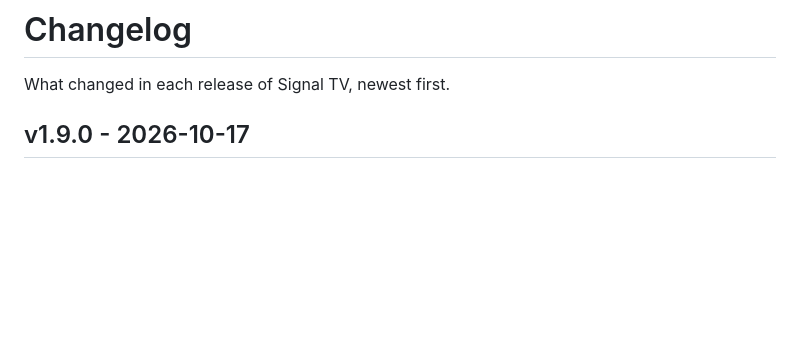
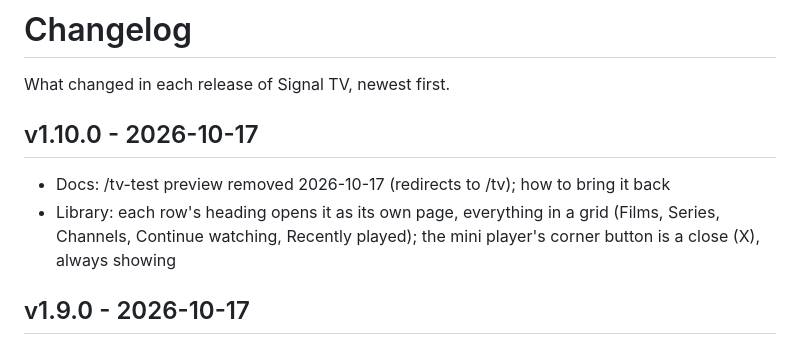
Before and after one commit to sbd1017/signal-tv, a Markdown page: CHANGELOG.md, the part around the change. Drawn GitHub-style; blank space fills up the shorter version.

Commit message:
Release v1.10.0

```diff
--- a/CHANGELOG.md
+++ b/CHANGELOG.md
@@ -1,6 +1,11 @@
 # Changelog
 
 What changed in each release of Signal TV, newest first.
+
+## v1.10.0 - 2026-10-17
+
+- Docs: /tv-test preview removed 2026-10-17 (redirects to /tv); how to bring it back
+- Library: each row's heading opens it as its own page, everything in a grid (Films, Series, Channels, Continue watching, Recently played); the mini player's corner button is a close (X), always showing
 
 ## v1.9.0 - 2026-10-17
 
```
